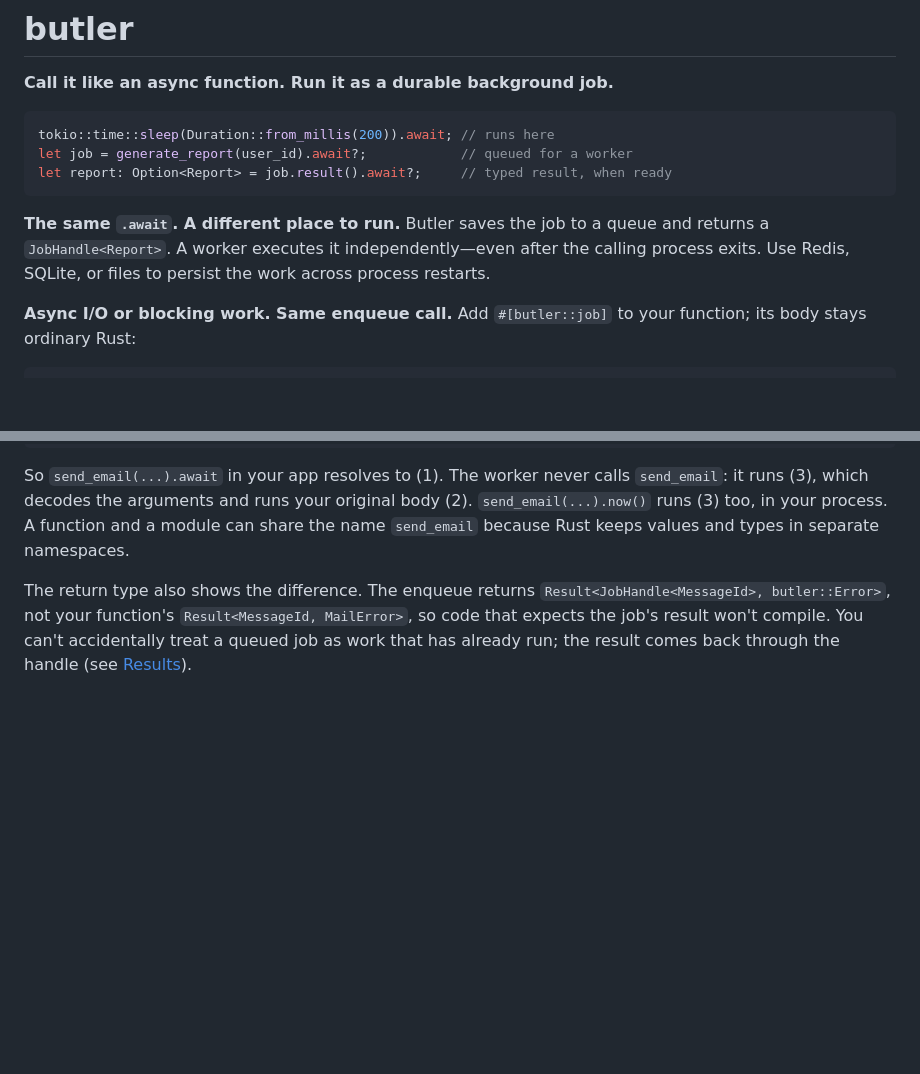
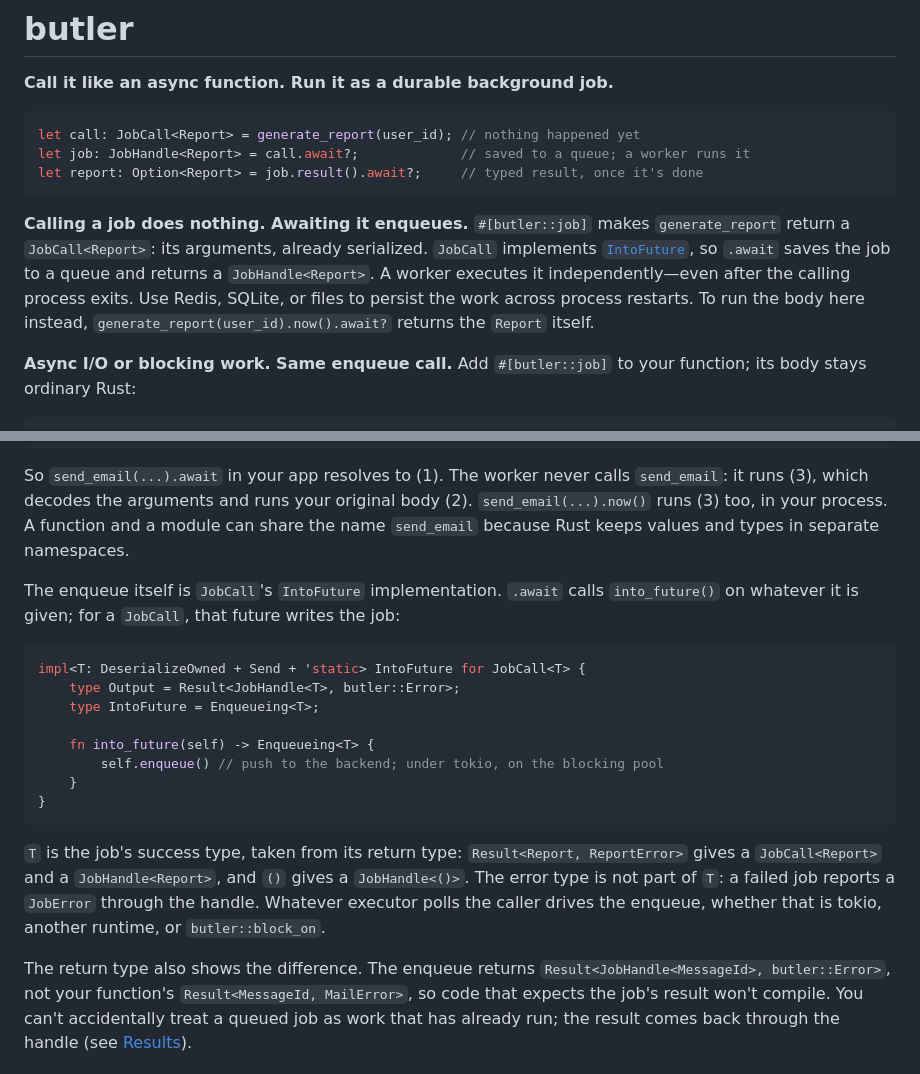
Before and after one commit to penso/butler, a Markdown page: README.md, 2 parts joined by grey strips. Rendered like a GitHub page; blank space fills up the shorter version.

Commit message:
docs(readme): show that calling a job builds a JobCall and awaiting it enqueues
The opening snippet put tokio::time::sleep next to a job call, so readers
took the job's .await for an ordinary async call running on tokio. It now
spells out the types: calling generate_report returns an inert JobCall<Report>,
awaiting it enqueues and yields a JobHandle<Report>, and the handle gives back
an Option<Report>. The paragraph below names IntoFuture as the mechanism and
points to .now() for running the body in place.

"How Rust tells them apart" gains JobCall's IntoFuture implementation, what T
is (the job's success type), and a note that whichever executor polls the
caller drives the enqueue.

````diff
--- a/README.md
+++ b/README.md
@@ -3,15 +3,20 @@
 **Call it like an async function. Run it as a durable background job.**
 
 ```rust
-tokio::time::sleep(Duration::from_millis(200)).await; // runs here
-let job = generate_report(user_id).await?;            // queued for a worker
-let report: Option<Report> = job.result().await?;     // typed result, when ready
+let call: JobCall<Report> = generate_report(user_id); // nothing happened yet
+let job: JobHandle<Report> = call.await?;             // saved to a queue; a worker runs it
+let report: Option<Report> = job.result().await?;     // typed result, once it's done
 ```
 
-**The same `.await`. A different place to run.** Butler saves the job to a
-queue and returns a `JobHandle<Report>`. A worker executes it independently—even
-after the calling process exits. Use Redis, SQLite, or files to persist the
-work across process restarts.
+**Calling a job does nothing. Awaiting it enqueues.** `#[butler::job]` makes
+`generate_report` return a `JobCall<Report>`: its arguments, already
+serialized. `JobCall` implements
+[`IntoFuture`](https://doc.rust-lang.org/std/future/trait.IntoFuture.html), so
+`.await` saves the job to a queue and returns a `JobHandle<Report>`. A worker
+executes it independently—even after the calling process exits. Use Redis,
+SQLite, or files to persist the work across process restarts. To run the body
+here instead, `generate_report(user_id).now().await?` returns the `Report`
+itself.
 
 **Async I/O or blocking work. Same enqueue call.** Add `#[butler::job]` to
 your function; its body stays ordinary Rust:
@@ -324,6 +329,28 @@ So `send_email(...).await` in your app resolves to (1). The worker never calls
 `send_email`: it runs (3), which decodes the arguments and runs your original
 body (2). `send_email(...).now()` runs (3) too, in your process. A function and a module can share the name `send_email` because Rust
 keeps values and types in separate namespaces.
+
+The enqueue itself is `JobCall`'s `IntoFuture` implementation. `.await` calls
+`into_future()` on whatever it is given; for a `JobCall`, that future writes the
+job:
+
+```rust
+impl<T: DeserializeOwned + Send + 'static> IntoFuture for JobCall<T> {
+    type Output = Result<JobHandle<T>, butler::Error>;
+    type IntoFuture = Enqueueing<T>;
+
+    fn into_future(self) -> Enqueueing<T> {
+        self.enqueue() // push to the backend; under tokio, on the blocking pool
+    }
+}
+```
+
+`T` is the job's success type, taken from its return type:
+`Result<Report, ReportError>` gives a `JobCall<Report>` and a
+`JobHandle<Report>`, and `()` gives a `JobHandle<()>`. The error type is not
+part of `T`: a failed job reports a `JobError` through the handle. Whatever
+executor polls the caller drives the enqueue, whether that is tokio, another
+runtime, or `butler::block_on`.
 
 The return type also shows the difference. The enqueue returns
 `Result<JobHandle<MessageId>, butler::Error>`, not your function's
````
